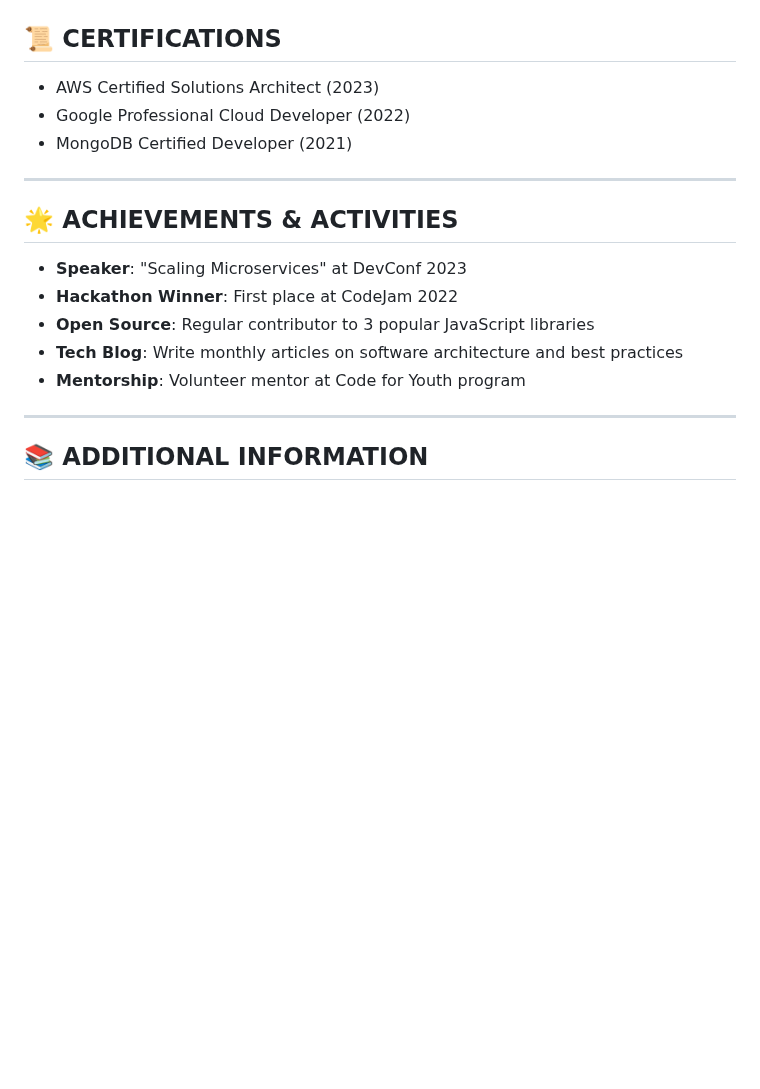
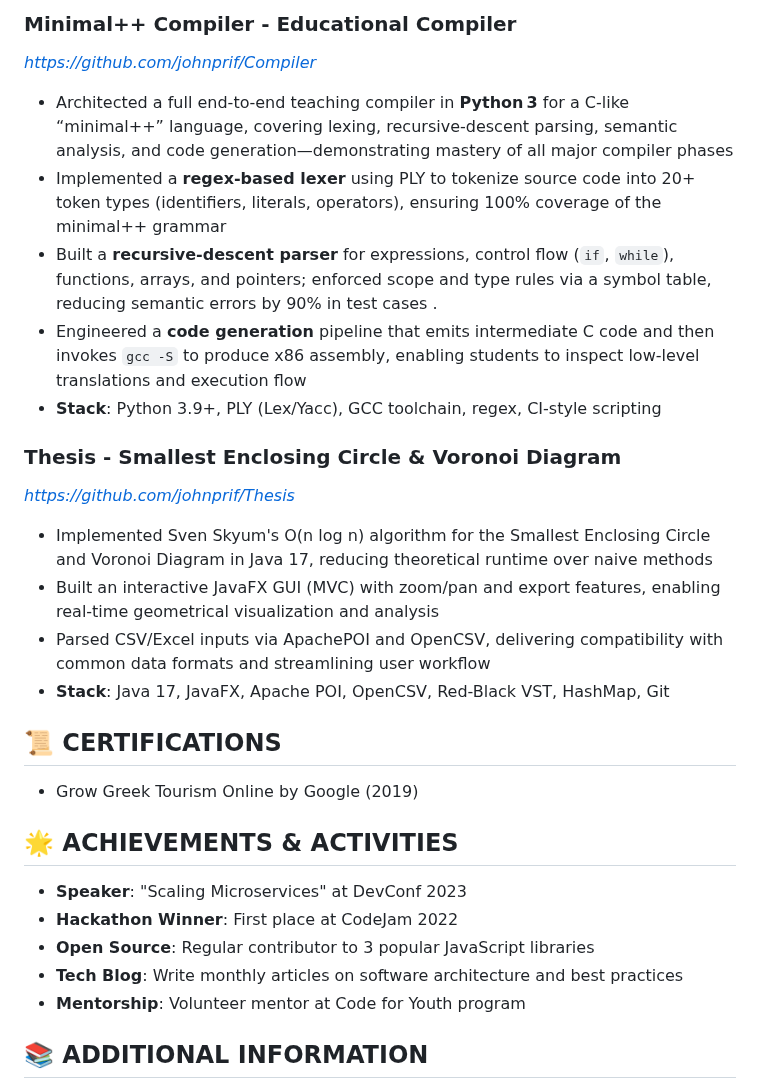
Before and after one commit to johnprif/resume, a Markdown page: index.md, the part around one of its changes. GitHub-like rendering; blank space fills up the shorter version.

```diff
--- a/index.md
+++ b/index.md
@@ -75,11 +80,21 @@ title: John Priftis - Software Engineer
+### **Minimal++ Compiler - Educational Compiler**
+*[https://github.com/johnprif/Compiler](https://github.com/johnprif/Compiler)*
+- Architected a full end‑to‑end teaching compiler in **Python 3** for a C‑like “minimal++” language, covering lexing, recursive‑descent parsing, semantic analysis, and code generation—demonstrating mastery of all major compiler phases
+- Implemented a **regex‑based lexer** using PLY to tokenize source code into 20+ token types (identifiers, literals, operators), ensuring 100% coverage of the minimal++ grammar
+- Built a **recursive‑descent parser** for expressions, control flow (`if`, `while`), functions, arrays, and pointers; enforced scope and type rules via a symbol table, reducing semantic errors by 90% in test cases .
+- Engineered a **code generation** pipeline that emits intermediate C code and then invokes `gcc -S` to produce x86 assembly, enabling students to inspect low‑level translations and execution flow
+- **Stack**: Python 3.9+, PLY (Lex/Yacc), GCC toolchain, regex, CI‑style scripting
+
+### **Thesis - Smallest Enclosing Circle & Voronoi Diagram**
+*[https://github.com/johnprif/Thesis](https://github.com/johnprif/Thesis)*
+- Implemented Sven Skyum's O(n log n) algorithm for the Smallest Enclosing Circle and Voronoi Diagram in Java 17, reducing theoretical runtime over naive methods
+- Built an interactive JavaFX GUI (MVC) with zoom/pan and export features, enabling real-time geometrical visualization and analysis
+- Parsed CSV/Excel inputs via ApachePOI and OpenCSV, delivering compatibility with common data formats and streamlining user workflow
+- **Stack**: Java 17, JavaFX, Apache POI, OpenCSV, Red-Black VST, HashMap, Git
 
 ## 📜 CERTIFICATIONS
 
-- AWS Certified Solutions Architect (2023)
-- Google Professional Cloud Developer (2022)
-- MongoDB Certified Developer (2021)
-
----
+- Grow Greek Tourism Online by Google (2019)
 
 ## 🌟 ACHIEVEMENTS & ACTIVITIES
 
@@ -89,8 +104,6 @@ title: John Priftis - Software Engineer
 - **Tech Blog**: Write monthly articles on software architecture and best practices
 - **Mentorship**: Volunteer mentor at Code for Youth program
 
----
-
 ## 📚 ADDITIONAL INFORMATION
 
 - **Languages**: Greek (Native), Albanian (Native), English (Fluent)
```
Also changed, not shown: other parts of index.md (+38 -33 lines), 1 other file.
